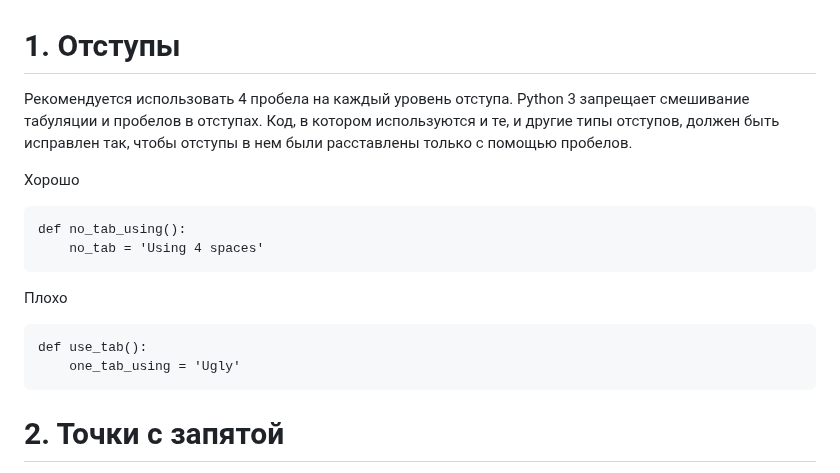
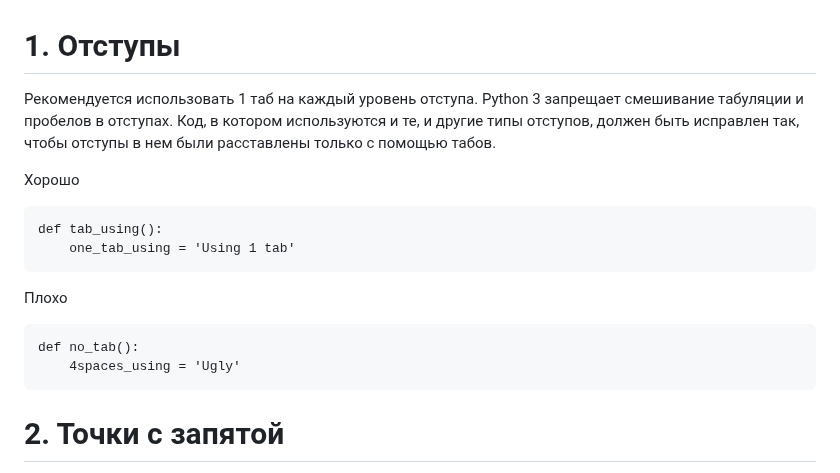
Before and after one commit to Lefski/file-storage, a Markdown page: CODESTYLE_BACKEND.md, the part around one of its changes. GitHub-like rendering.

Commit message:
Теперь использование табов для отступов в codestyle

````diff
--- a/CODESTYLE_BACKEND.md
+++ b/CODESTYLE_BACKEND.md
@@ -1,15 +1,15 @@
 # 1. Отступы
-Рекомендуется использовать 4 пробела на каждый уровень отступа. Python 3 запрещает смешивание табуляции и пробелов в отступах. Код, в котором используются и те, и другие типы отступов, должен быть исправлен так, чтобы отступы в нем были расставлены только с помощью пробелов.
+Рекомендуется использовать 1 таб на каждый уровень отступа. Python 3 запрещает смешивание табуляции и пробелов в отступах. Код, в котором используются и те, и другие типы отступов, должен быть исправлен так, чтобы отступы в нем были расставлены только с помощью табов.
 
 <span style="color:green">Хорошо</span>
 ```
-def no_tab_using():
-    no_tab = 'Using 4 spaces'
+def tab_using():
+    one_tab_using = 'Using 1 tab'
 ```
 <span style="color:red">Плохо</span>
 ```
-def use_tab():
-	one_tab_using = 'Ugly'
+def no_tab():
+    4spaces_using = 'Ugly'
 ```
 
 # 2. Точки с запятой
````
Also changed, not shown: other parts of CODESTYLE_BACKEND.md (+4 -4 lines).
